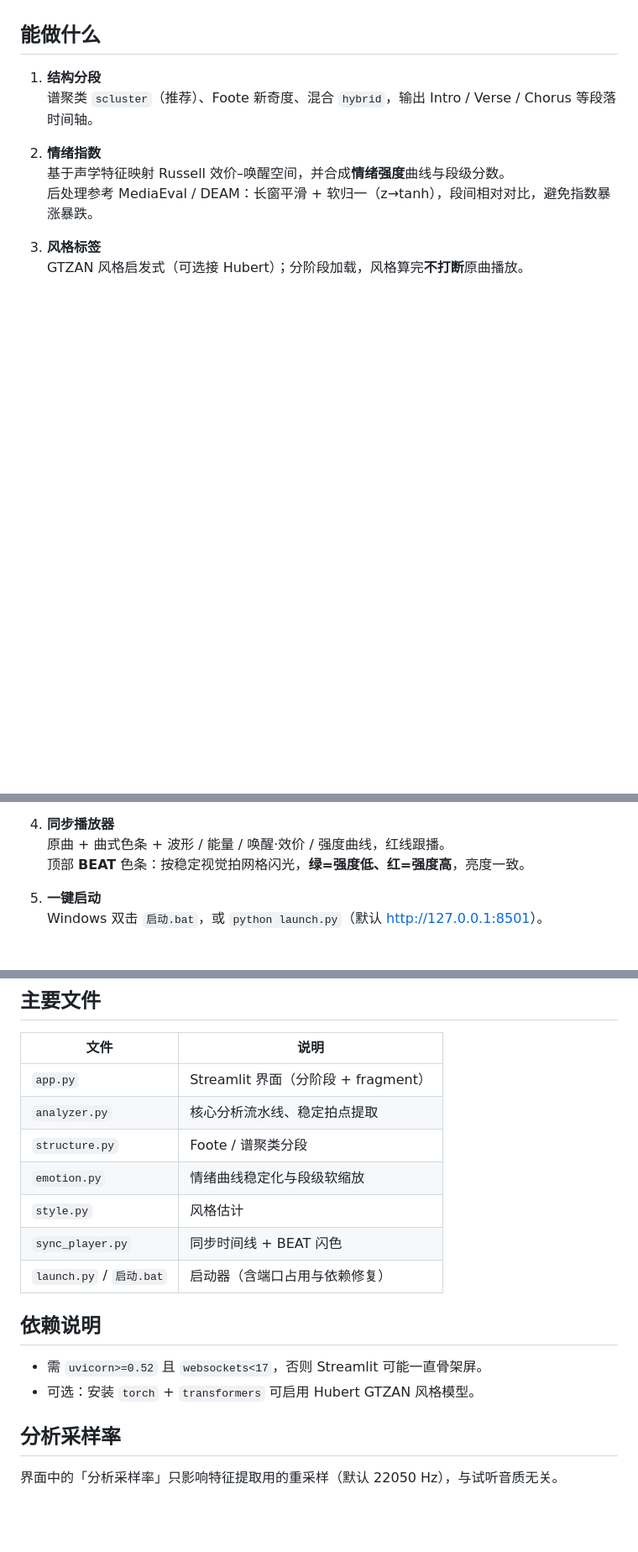
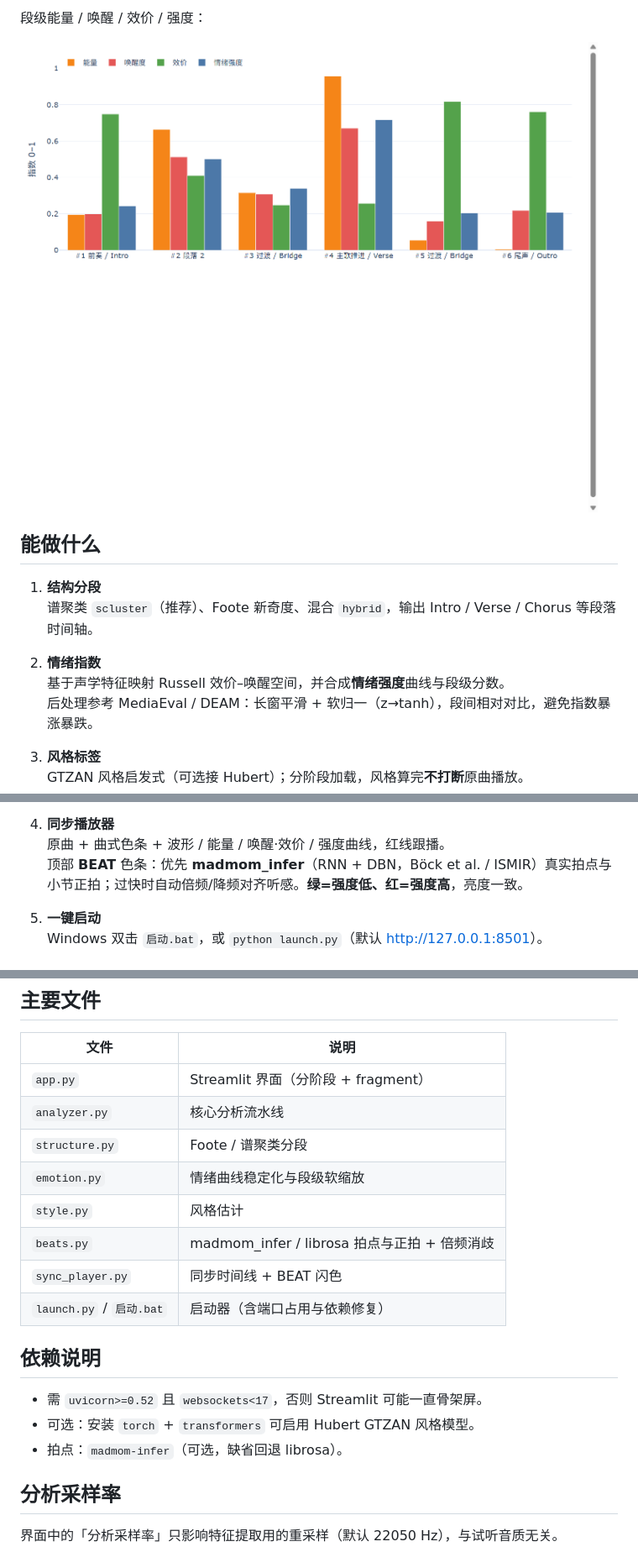
Before and after one commit to SHUIZHILANLL/yyin, a Markdown page: README.md, 3 parts joined by grey strips. Shown at 84% size. GitHub-like rendering; pictures changed too: docs/screenshots/04_bars.png (added); blank space fills up the shorter version.

```diff
--- a/README.md
+++ b/README.md
@@ -4,3 +19,6 @@
+段级能量 / 唤醒 / 效价 / 强度：
+
+![段级指数](docs/screenshots/04_bars.png)
 
 ## 能做什么
 
@@ -16,7 +34,7 @@
 
 4. **同步播放器**
    原曲 + 曲式色条 + 波形 / 能量 / 唤醒·效价 / 强度曲线，红线跟播。
-   顶部 **BEAT** 色条：按稳定视觉拍网格闪光，**绿=强度低、红=强度高**，亮度一致。
+   顶部 **BEAT** 色条：优先 **madmom_infer**（RNN + DBN，Böck et al. / ISMIR）真实拍点与小节正拍；过快时自动倍频/降频对齐听感。**绿=强度低、红=强度高**，亮度一致。
 
 5. **一键启动**
    Windows 双击 `启动.bat`，或 `python launch.py`（默认 <http://127.0.0.1:8501>）。
@@ -37,10 +55,11 @@ streamlit run app.py
 | 文件 | 说明 |
 |------|------|
 | `app.py` | Streamlit 界面（分阶段 + fragment） |
-| `analyzer.py` | 核心分析流水线、稳定拍点提取 |
+| `analyzer.py` | 核心分析流水线 |
 | `structure.py` | Foote / 谱聚类分段 |
 | `emotion.py` | 情绪曲线稳定化与段级软缩放 |
 | `style.py` | 风格估计 |
+| `beats.py` | madmom_infer / librosa 拍点与正拍 + 倍频消歧 |
 | `sync_player.py` | 同步时间线 + BEAT 闪色 |
 | `launch.py` / `启动.bat` | 启动器（含端口占用与依赖修复） |
 
@@ -48,6 +67,7 @@ streamlit run app.py
 
 - 需 `uvicorn>=0.52` 且 `websockets<17`，否则 Streamlit 可能一直骨架屏。
 - 可选：安装 `torch` + `transformers` 可启用 Hubert GTZAN 风格模型。
+- 拍点：`madmom-infer`（可选，缺省回退 librosa）。
 
 ## 分析采样率
 
```
Also changed, not shown: other parts of README.md (+15 -0 lines), docs/screenshots/01_overview.png (added), docs/screenshots/03_timeline.png (added), docs/screenshots/ui_player.png (added), 7 other files.
